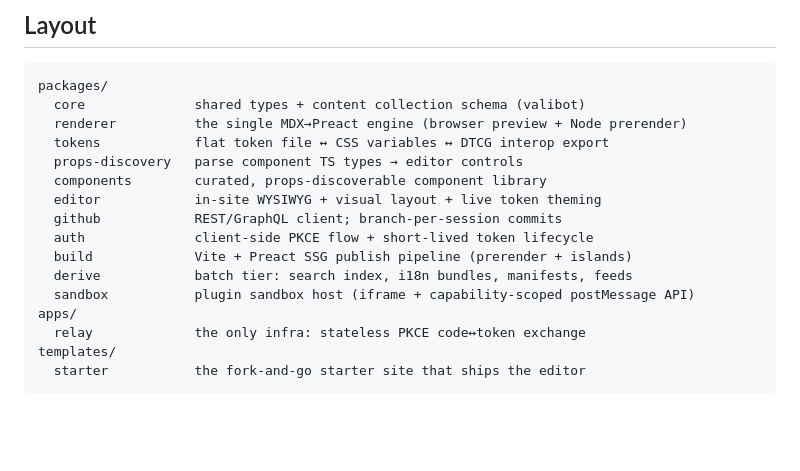
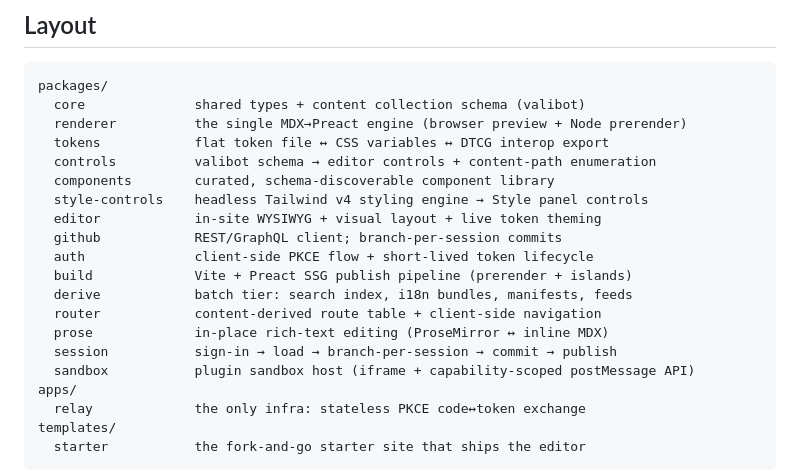
Before and after one commit to mde-pach/noCMS, a Markdown page: README.md, the part around the change. Drawn GitHub-style; blank space fills up the shorter version.

```diff
--- a/README.md
+++ b/README.md
@@ -30,13 +30,17 @@ packages/
   core              shared types + content collection schema (valibot)
   renderer          the single MDX→Preact engine (browser preview + Node prerender)
   tokens            flat token file ↔ CSS variables ↔ DTCG interop export
-  props-discovery   parse component TS types → editor controls
-  components        curated, props-discoverable component library
+  controls          valibot schema → editor controls + content-path enumeration
+  components        curated, schema-discoverable component library
+  style-controls    headless Tailwind v4 styling engine → Style panel controls
   editor            in-site WYSIWYG + visual layout + live token theming
   github            REST/GraphQL client; branch-per-session commits
   auth              client-side PKCE flow + short-lived token lifecycle
   build             Vite + Preact SSG publish pipeline (prerender + islands)
   derive            batch tier: search index, i18n bundles, manifests, feeds
+  router            content-derived route table + client-side navigation
+  prose             in-place rich-text editing (ProseMirror ↔ inline MDX)
+  session           sign-in → load → branch-per-session → commit → publish
   sandbox           plugin sandbox host (iframe + capability-scoped postMessage API)
 apps/
   relay             the only infra: stateless PKCE code↔token exchange
```
Also changed, not shown: .claude/rules/islands.md (+1 -1 lines).
